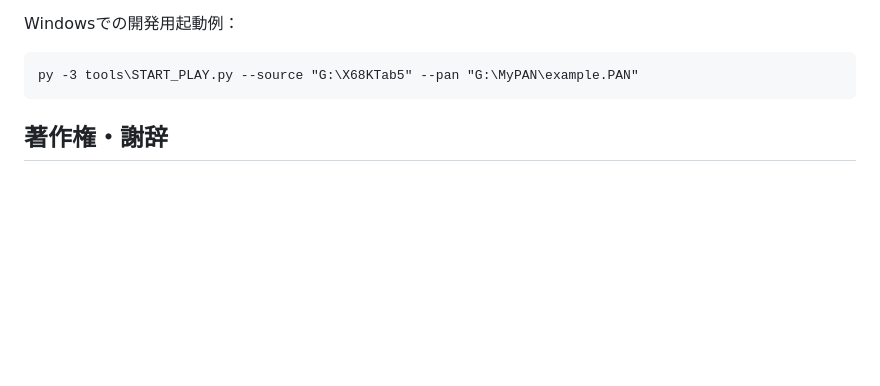
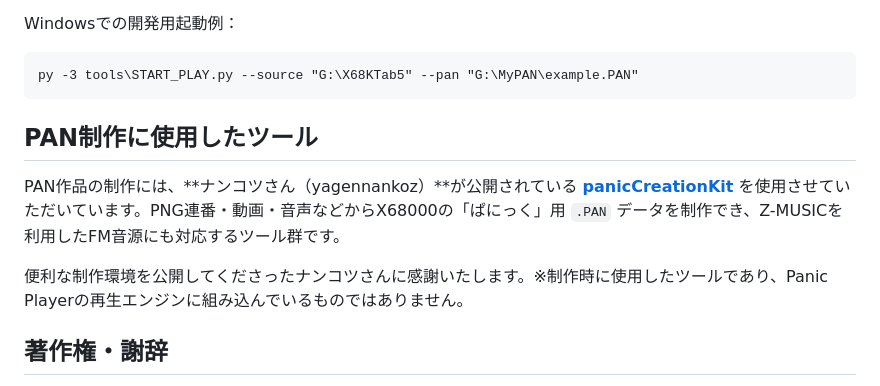
Before and after one commit to Layer812/PanicPlayerWeb, a Markdown page: README.md, the part around the change. Drawn GitHub-style; blank space fills up the shorter version.

Commit message:
docs: credit Nankotsu's panicCreationKit as PAN authoring tool (README.md)

````diff
--- a/README.md
+++ b/README.md
@@ -41,6 +41,12 @@ Windowsでの開発用起動例：
 ```bat
 py -3 tools\START_PLAY.py --source "G:\X68KTab5" --pan "G:\MyPAN\example.PAN"
 ```
+
+## PAN制作に使用したツール
+
+PAN作品の制作には、**ナンコツさん（yagennankoz）**が公開されている **[panicCreationKit](https://github.com/yagennankoz/panicCreationKit)** を使用させていただいています。PNG連番・動画・音声などからX68000の「ぱにっく」用 `.PAN` データを制作でき、Z-MUSICを利用したFM音源にも対応するツール群です。
+
+便利な制作環境を公開してくださったナンコツさんに感謝いたします。※制作時に使用したツールであり、Panic Playerの再生エンジンに組み込んでいるものではありません。
 
 ## 著作権・謝辞
 
````
